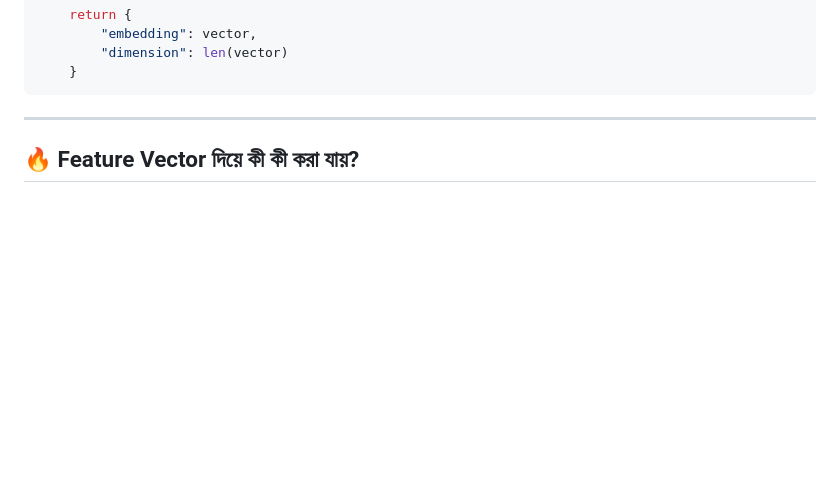
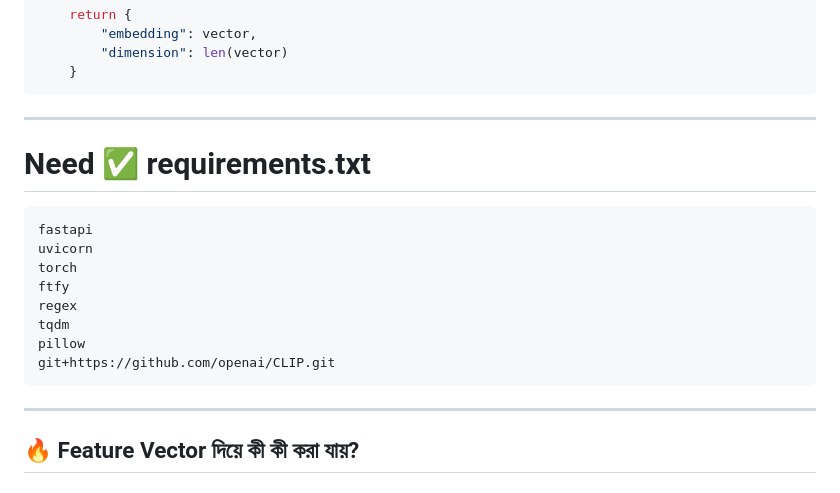
Before and after one commit to prothesbarai/Image_feature_vector_generator, a Markdown page: README.md, the part around the change. Drawn GitHub-style; blank space fills up the shorter version.

Commit message:
asp v443

````diff
--- a/README.md
+++ b/README.md
@@ -188,6 +188,18 @@ async def embed_image(file: UploadFile = File(...)):
     }
 ```
 ------------------------------------------------------------------------
+# Need ✅ requirements.txt
+```bash
+fastapi
+uvicorn
+torch
+ftfy
+regex
+tqdm
+pillow
+git+https://github.com/openai/CLIP.git
+```
+------------------------------------------------------------------------
 
 
 ## 🔥 Feature Vector দিয়ে কী কী করা যায়?
````
